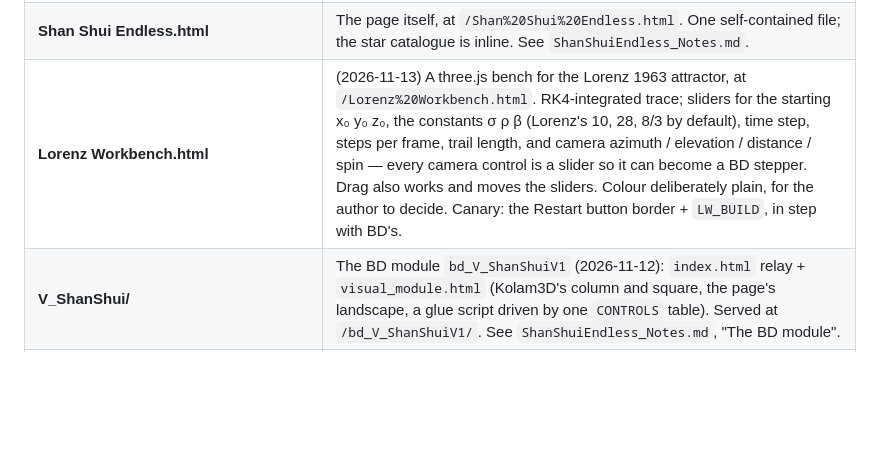
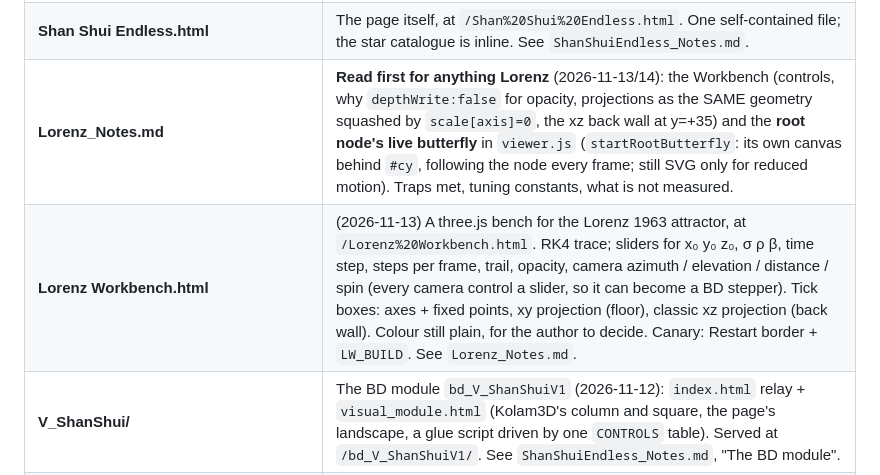
Before and after one commit to wrcstewart/butterflydreaming-graphviewer1, a Markdown page: DOCS_INDEX.md, the part around the change. GitHub-like rendering; blank space fills up the shorter version.

```diff
--- a/DOCS_INDEX.md
+++ b/DOCS_INDEX.md
@@ -162,7 +162,8 @@ Bulk-review artefacts. Do not read them for architecture.
 | **noise_terrain.html** | Method C, 2026-11-08, at `/noise_terrain.html`. Height as a pure function of world position and seed, so the world is endless rather than a tile — each chunk is generated independently and drawn as **its own mesh**, and every shared edge is measured at max difference 0. Carries the four mechanisms from `noise_variants.js`, a two-layer swell that also places the mountain belt, real altitudes with a tree line and a snow line, and the `soft ceiling` that cures the clamp's corner mesa. |
 | **ShanShuiEndless_Notes.md** | **Read first for `Shan Shui Endless.html`** (2026-11-11/12): the author's endless ink-landscape artifact, extended with palettes, opacity, sun/moon/shadows, moon phases, and a **real night sky** — 2,887 Yale catalogue stars, a shader Milky Way, sun and moon placed by date and latitude (default 15 Oct, 26°N, SW China). Every control, the sky maths, the author's six corrections as rules, verified numbers, the headless test recipe and its traps, and what is open. **Also the BD module**: the agreed `%%bd` script, how the module was built and how to test it, and a START HERE section. |
 | **Shan Shui Endless.html** | The page itself, at `/Shan%20Shui%20Endless.html`. One self-contained file; the star catalogue is inline. See `ShanShuiEndless_Notes.md`. |
-| **Lorenz Workbench.html** | (2026-11-13) A three.js bench for the Lorenz 1963 attractor, at `/Lorenz%20Workbench.html`. RK4-integrated trace; sliders for the starting x₀ y₀ z₀, the constants σ ρ β (Lorenz's 10, 28, 8/3 by default), time step, steps per frame, trail length, and camera azimuth / elevation / distance / spin — every camera control is a slider so it can become a BD stepper. Drag also works and moves the sliders. Colour deliberately plain, for the author to decide. Canary: the Restart button border + `LW_BUILD`, in step with BD's. |
+| **Lorenz_Notes.md** | **Read first for anything Lorenz** (2026-11-13/14): the Workbench (controls, why `depthWrite:false` for opacity, projections as the SAME geometry squashed by `scale[axis]=0`, the xz back wall at y=+35) and the **root node's live butterfly** in `viewer.js` (`startRootButterfly`: its own canvas behind `#cy`, following the node every frame; still SVG only for reduced motion). Traps met, tuning constants, what is not measured. |
+| **Lorenz Workbench.html** | (2026-11-13) A three.js bench for the Lorenz 1963 attractor, at `/Lorenz%20Workbench.html`. RK4 trace; sliders for x₀ y₀ z₀, σ ρ β, time step, steps per frame, trail, opacity, camera azimuth / elevation / distance / spin (every camera control a slider, so it can become a BD stepper). Tick boxes: axes + fixed points, xy projection (floor), classic xz projection (back wall). Colour still plain, for the author to decide. Canary: Restart border + `LW_BUILD`. See `Lorenz_Notes.md`. |
 | **V_ShanShui/** | The BD module `bd_V_ShanShuiV1` (2026-11-12): `index.html` relay + `visual_module.html` (Kolam3D's column and square, the page's landscape, a glue script driven by one `CONTROLS` table). Served at `/bd_V_ShanShuiV1/`. See `ShanShuiEndless_Notes.md`, "The BD module". |
 | **bd_v_shanshui_ingest.js** | One-shot (run 2026-11-12): created Cluster Mountain/Water under Graphics and Landscapes, gateway ShanShui, node ShanShui_001. Not idempotent. |
 | **faults_terrain.html** | Method A, 2026-11-08, at `/faults_terrain.html`. Fracture and lift: each step a random line with the ground raised by Q·sgn(d)·\|d\|^α, thousands summing to fBm with H = α + ½. **The only one of the three whose primitive is a landform.** Cost is faults × n², so the page predicts its own runtime to 2% and declines to start anything over 1.5 s unasked. |
```
Also changed, not shown: Lorenz_Notes.md (added, +184 -0 lines), PLANNING_REGISTER.md (+11 -0 lines).
